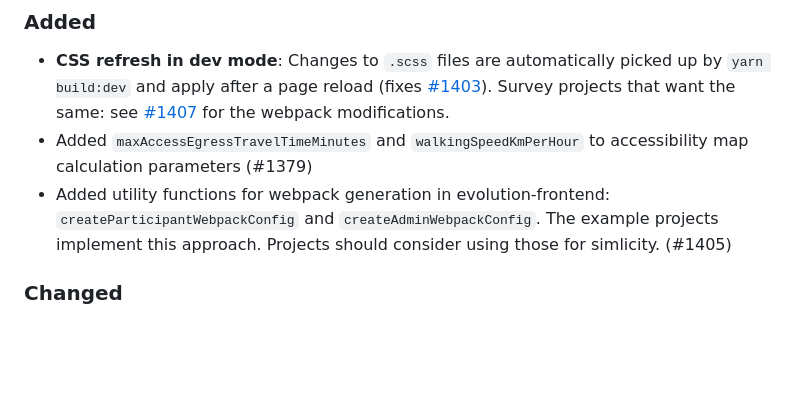
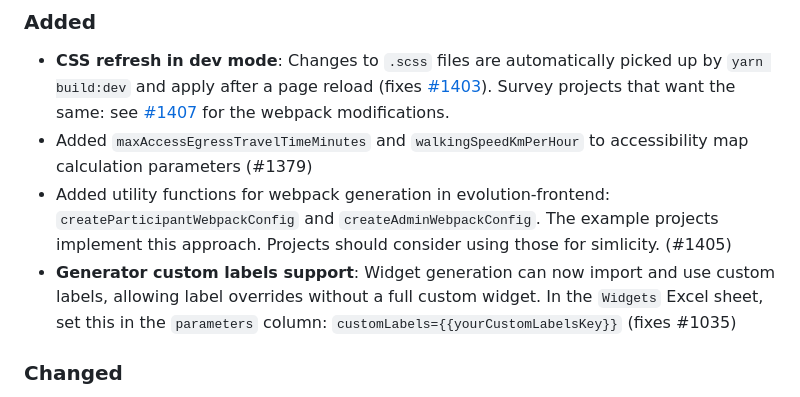
Before and after one commit to chairemobilite/evolution, a Markdown page: CHANGELOG.md, the part around the change. GitHub-like rendering; blank space fills up the shorter version.

Commit message:
Documentation: Update the CHANGELOG with the customLabels generation.

```diff
--- a/CHANGELOG.md
+++ b/CHANGELOG.md
@@ -11,6 +11,7 @@ and this project adheres to [Semantic Versioning](https://semver.org/spec/v2.0.0
 - **CSS refresh in dev mode**: Changes to `.scss` files are automatically picked up by `yarn build:dev` and apply after a page reload (fixes [#1403](https://github.com/chairemobilite/evolution/issues/1403)). Survey projects that want the same: see [#1407](https://github.com/chairemobilite/evolution/pull/1407) for the webpack modifications.
 - Added `maxAccessEgressTravelTimeMinutes` and `walkingSpeedKmPerHour` to accessibility map calculation parameters (#1379)
 - Added utility functions for webpack generation in evolution-frontend: `createParticipantWebpackConfig` and `createAdminWebpackConfig`. The example projects implement this approach. Projects should consider using those for simlicity. (#1405)
+- **Generator custom labels support**: Widget generation can now import and use custom labels, allowing label overrides without a full custom widget. In the `Widgets` Excel sheet, set this in the `parameters` column: `customLabels={{yourCustomLabelsKey}}` (fixes #1035)
 
 ### Changed
 - BREAKING: if using the webpack generation functions and the project has a `locales` folder, make sure an empty module file is present in the folder for build time import. An empty file named `index.js` at the root of the project's `locales` folder is enough. Webpack will replace it with the actual translations in the build. (#1426)
```
